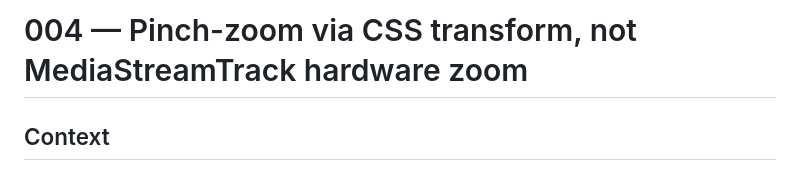
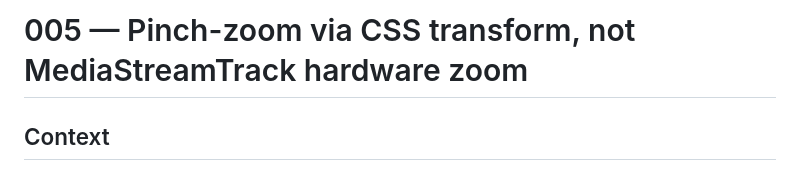
Before and after one commit to h0x91b/Gymkhana-Timer, a Markdown page: decisions/005-pinch-zoom-css-transform.md, the part around the change. Rendered like a GitHub page.

Commit message:
chore: renumber pinch-zoom decision 004→005
github-pages-deploy already holds 004 after rebase from master.

```diff
--- a/decisions/004-pinch-zoom-css-transform.md
+++ b/decisions/005-pinch-zoom-css-transform.md
@@ -1,4 +1,4 @@
-# 004 — Pinch-zoom via CSS transform, not MediaStreamTrack hardware zoom
+# 005 — Pinch-zoom via CSS transform, not MediaStreamTrack hardware zoom
 
 ## Context
 
```
Also changed, not shown: 1 other file.
